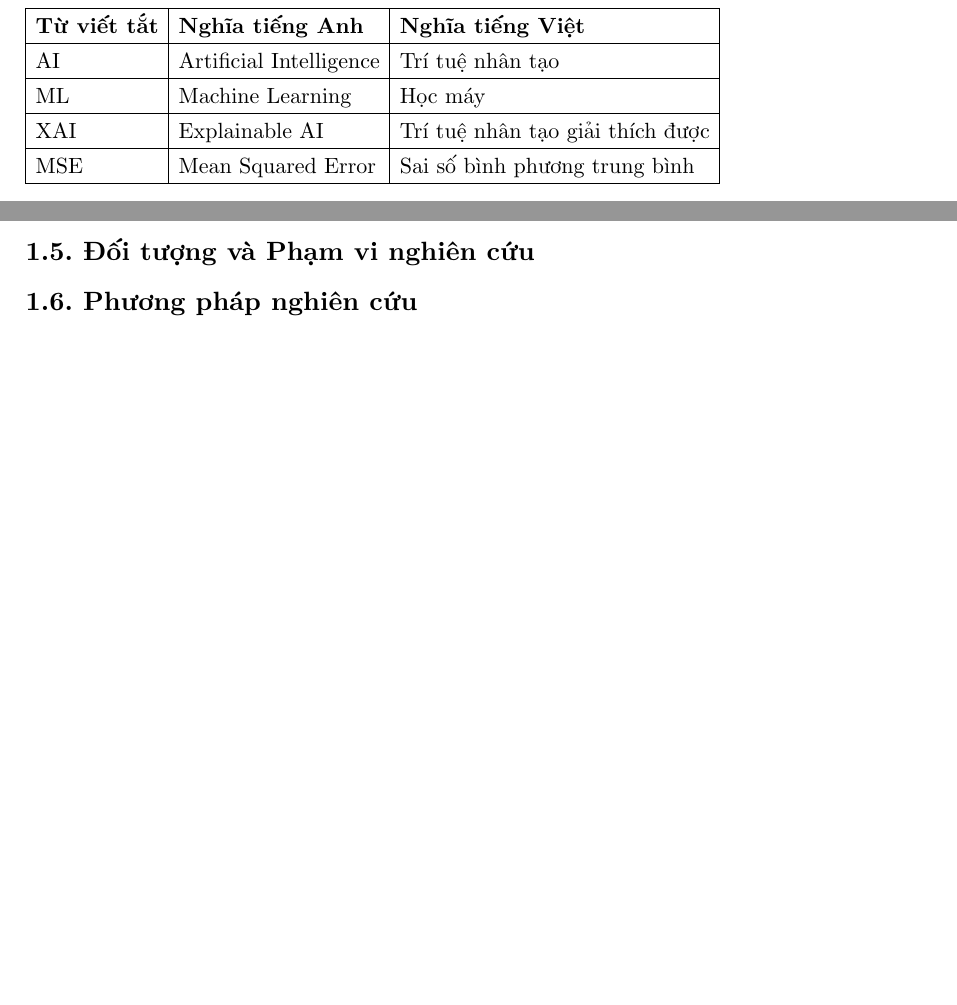
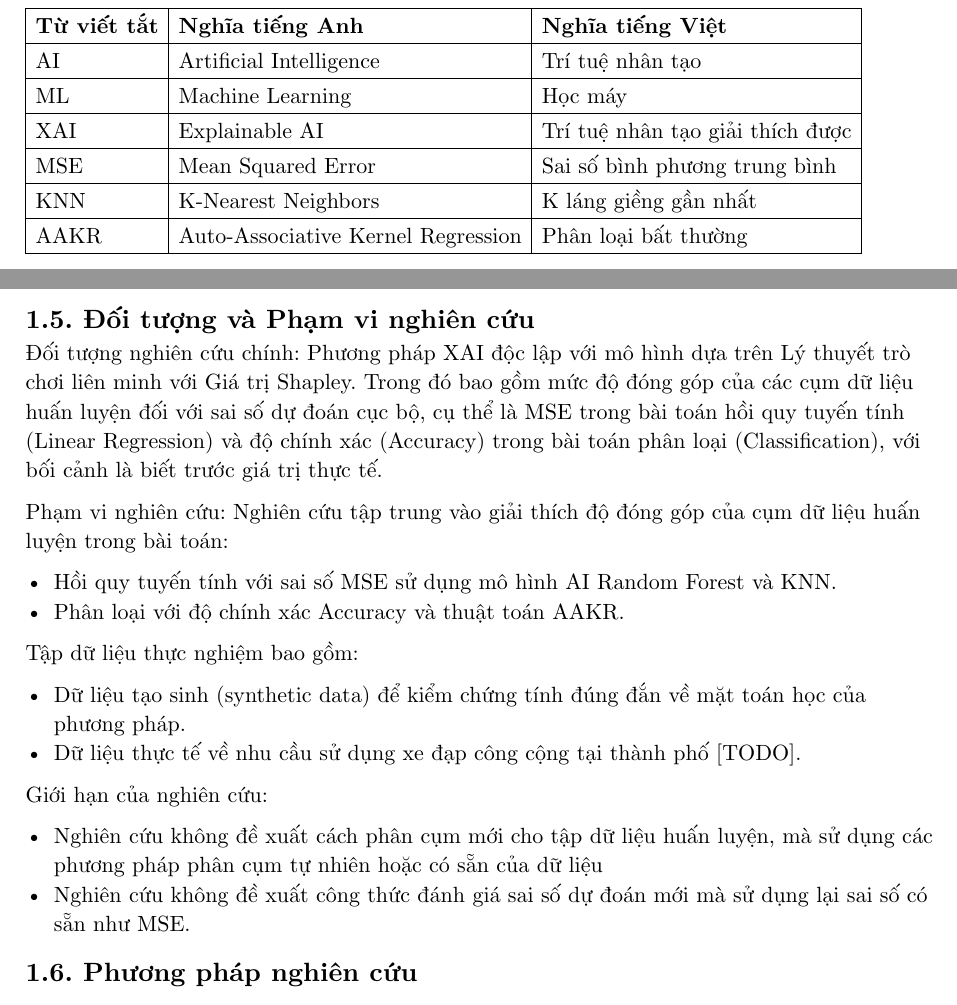
Before and after one commit to haunt98/xai-shapley-cluster-paper, a Typst document (paper.typ): two parts of pages 2 and 5 of 8, joined at a grey line, cut so that both start at the same text, the shorter picture padded with empty space. Compiled offline with Typst 0.15.

Commit message:
checkpoint

```diff
--- a/paper.typ
+++ b/paper.typ
@@ -22,6 +22,8 @@
   [ML], [Machine Learning], [Học máy],
   [XAI], [Explainable AI], [Trí tuệ nhân tạo giải thích được],
   [MSE], [Mean Squared Error], [Sai số bình phương trung bình],
+  [KNN], [K-Nearest Neighbors], [K láng giềng gần nhất],
+  [AAKR], [Auto-Associative Kernel Regression], [Phân loại bất thường],
 )
 
 #pagebreak()
@@ -76,3 +78,19 @@ Phương pháp này mới là vì chưa có công trình nào nghiên cứu về
+Đối tượng nghiên cứu chính: Phương pháp XAI độc lập với mô hình dựa trên Lý thuyết trò chơi liên minh với Giá trị Shapley. Trong đó bao gồm mức độ đóng góp của các cụm dữ liệu huấn luyện đối với sai số dự đoán cục bộ, cụ thể là MSE trong bài toán hồi quy tuyến tính (Linear Regression) và độ chính xác (Accuracy) trong bài toán phân loại (Classification), với bối cảnh là biết trước giá trị thực tế.
+
+Phạm vi nghiên cứu: Nghiên cứu tập trung vào giải thích độ đóng góp của cụm dữ liệu huấn luyện trong bài toán:
+
+- Hồi quy tuyến tính với sai số MSE sử dụng mô hình AI Random Forest và KNN.
+- Phân loại với độ chính xác Accuracy và thuật toán AAKR.
+
+Tập dữ liệu thực nghiệm bao gồm:
+
+- Dữ liệu tạo sinh (synthetic data) để kiểm chứng tính đúng đắn về mặt toán học của phương pháp.
+- Dữ liệu thực tế về nhu cầu sử dụng xe đạp công cộng tại thành phố [TODO].
+
+Giới hạn của nghiên cứu:
+
+- Nghiên cứu không đề xuất cách phân cụm mới cho tập dữ liệu huấn luyện, mà sử dụng các phương pháp phân cụm tự nhiên hoặc có sẵn của dữ liệu
+- Nghiên cứu không đề xuất công thức đánh giá sai số dự đoán mới mà sử dụng lại sai số có sẵn như MSE.
 
 == 1.6. Phương pháp nghiên cứu
 
```
Also changed, not shown: paper.typ (6 more changed lines).
